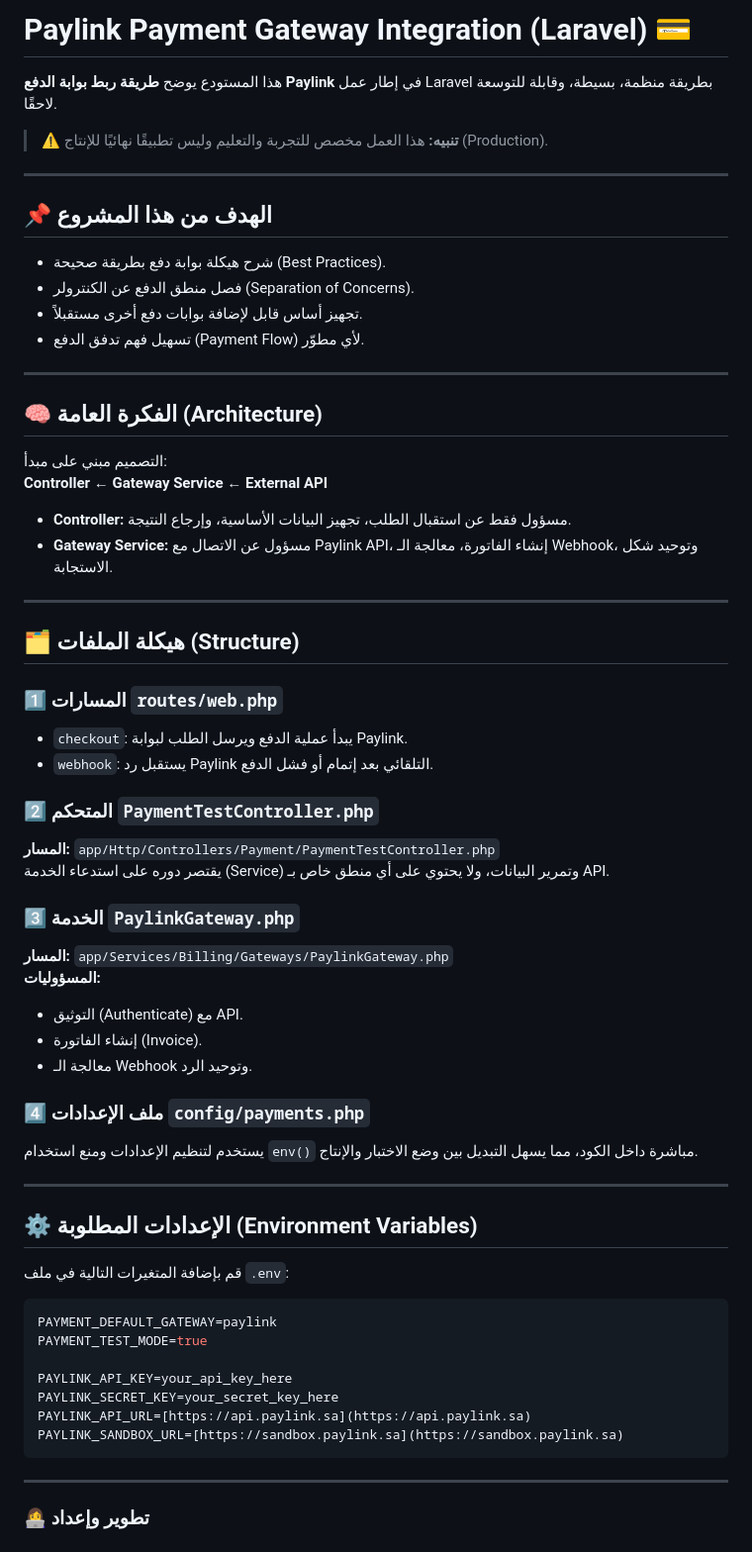
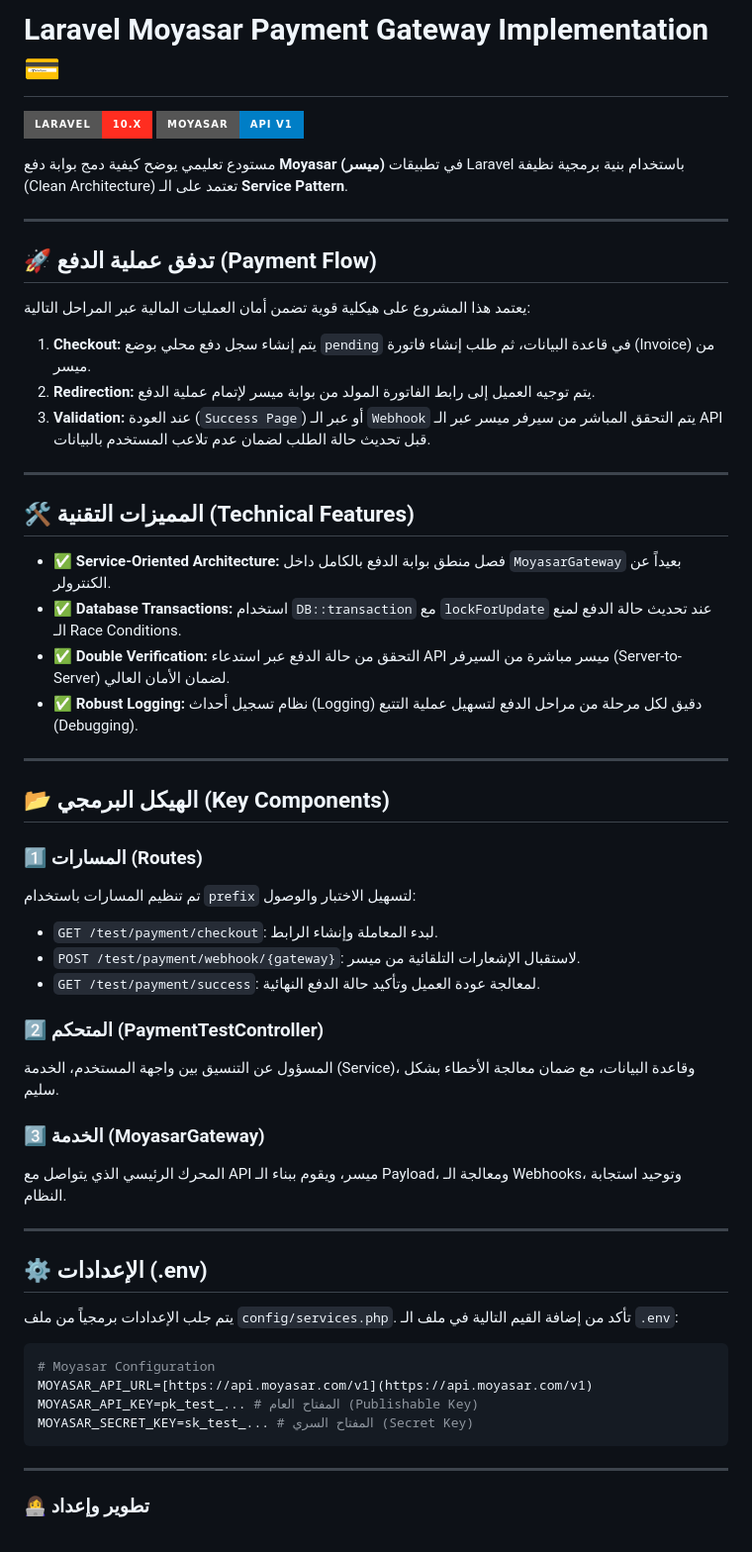
Before and after one commit to khetamHamdy/laravel-payment-gateway-series, a Markdown page: README.md, the part around the change. Shown at 99% size. GitHub-like rendering; badges without logos.

Commit message:
Change project name to Moyasar Payment Gateway
Updated the README to reflect the change from Paylink to Moyasar payment gateway integration, including modifications to project goals, architecture, and technical features.

````diff
--- a/README.md
+++ b/README.md
@@ -1,64 +1,59 @@
-# Paylink Payment Gateway Integration (Laravel) 💳
+# Laravel Moyasar Payment Gateway Implementation 💳
 
-هذا المستودع يوضح **طريقة ربط بوابة الدفع Paylink** في إطار عمل Laravel بطريقة منظمة، بسيطة، وقابلة للتوسعة لاحقًا.
+![Laravel](https://img.shields.io/badge/Laravel-10.x-FF2D20?style=for-the-badge&logo=laravel&logoColor=white)
+![Moyasar](https://img.shields.io/badge/Moyasar-API_V1-blue?style=for-the-badge)
 
-> **⚠️ تنبيه:** هذا العمل مخصص للتجربة والتعليم وليس تطبيقًا نهائيًا للإنتاج (Production).
+مستودع تعليمي يوضح كيفية دمج بوابة دفع **Moyasar (ميسر)** في تطبيقات Laravel باستخدام بنية برمجية نظيفة (Clean Architecture) تعتمد على الـ **Service Pattern**.
 
 ---
 
-## 📌 الهدف من هذا المشروع
-* شرح هيكلة بوابة دفع بطريقة صحيحة (Best Practices).
-* فصل منطق الدفع عن الكنترولر (Separation of Concerns).
-* تجهيز أساس قابل لإضافة بوابات دفع أخرى مستقبلاً.
-* تسهيل فهم تدفق الدفع (Payment Flow) لأي مطوّر.
+## 🚀 تدفق عملية الدفع (Payment Flow)
+
+يعتمد هذا المشروع على هيكلية قوية تضمن أمان العمليات المالية عبر المراحل التالية:
+
+
+
+1.  **Checkout:** يتم إنشاء سجل دفع محلي بوضع `pending` في قاعدة البيانات، ثم طلب إنشاء فاتورة (Invoice) من ميسر.
+2.  **Redirection:** يتم توجيه العميل إلى رابط الفاتورة المولد من بوابة ميسر لإتمام عملية الدفع.
+3.  **Validation:** عند العودة (`Success Page`) أو عبر الـ `Webhook` يتم التحقق المباشر من سيرفر ميسر عبر الـ API قبل تحديث حالة الطلب لضمان عدم تلاعب المستخدم بالبيانات.
 
 ---
 
-## 🧠 الفكرة العامة (Architecture)
-التصميم مبني على مبدأ:
-**Controller** ← **Gateway Service** ← **External API**
+## 🛠️ المميزات التقنية (Technical Features)
 
-* **Controller:** مسؤول فقط عن استقبال الطلب، تجهيز البيانات الأساسية، وإرجاع النتيجة.
-* **Gateway Service:** مسؤول عن الاتصال مع Paylink API، إنشاء الفاتورة، معالجة الـ Webhook، وتوحيد شكل الاستجابة.
+* ✅ **Service-Oriented Architecture:** فصل منطق بوابة الدفع بالكامل داخل `MoyasarGateway` بعيداً عن الكنترولر.
+* ✅ **Database Transactions:** استخدام `DB::transaction` مع `lockForUpdate` عند تحديث حالة الدفع لمنع الـ Race Conditions.
+* ✅ **Double Verification:** التحقق من حالة الدفع عبر استدعاء API ميسر مباشرة من السيرفر (Server-to-Server) لضمان الأمان العالي.
+* ✅ **Robust Logging:** نظام تسجيل أحداث (Logging) دقيق لكل مرحلة من مراحل الدفع لتسهيل عملية التتبع (Debugging).
 
 ---
 
-## 🗂️ هيكلة الملفات (Structure)
+## 📂 الهيكل البرمجي (Key Components)
 
-### 1️⃣ المسارات `routes/web.php`
-* `checkout`: يبدأ عملية الدفع ويرسل الطلب لبوابة Paylink.
-* `webhook`: يستقبل رد Paylink التلقائي بعد إتمام أو فشل الدفع.
+### 1️⃣ المسارات (Routes)
+تم تنظيم المسارات باستخدام `prefix` لتسهيل الاختبار والوصول:
+* `GET /test/payment/checkout`: لبدء المعاملة وإنشاء الرابط.
+* `POST /test/payment/webhook/{gateway}`: لاستقبال الإشعارات التلقائية من ميسر.
+* `GET /test/payment/success`: لمعالجة عودة العميل وتأكيد حالة الدفع النهائية.
 
-### 2️⃣ المتحكم `PaymentTestController.php`
-**المسار:** `app/Http/Controllers/Payment/PaymentTestController.php`
-يقتصر دوره على استدعاء الخدمة (Service) وتمرير البيانات، ولا يحتوي على أي منطق خاص بـ API.
+### 2️⃣ المتحكم (PaymentTestController)
+المسؤول عن التنسيق بين واجهة المستخدم، الخدمة (Service)، وقاعدة البيانات، مع ضمان معالجة الأخطاء بشكل سليم.
 
-### 3️⃣ الخدمة `PaylinkGateway.php`
-**المسار:** `app/Services/Billing/Gateways/PaylinkGateway.php`
-**المسؤوليات:**
-* التوثيق (Authenticate) مع API.
-* إنشاء الفاتورة (Invoice).
-* معالجة الـ Webhook وتوحيد الرد.
-
-### 4️⃣ ملف الإعدادات `config/payments.php`
-يستخدم لتنظيم الإعدادات ومنع استخدام `env()` مباشرة داخل الكود، مما يسهل التبديل بين وضع الاختبار والإنتاج.
+### 3️⃣ الخدمة (MoyasarGateway)
+المحرك الرئيسي الذي يتواصل مع API ميسر، ويقوم ببناء الـ Payload، ومعالجة الـ Webhooks، وتوحيد استجابة النظام.
 
 ---
 
-## ⚙️ الإعدادات المطلوبة (Environment Variables)
+## ⚙️ الإعدادات (.env)
 
-قم بإضافة المتغيرات التالية في ملف `.env`:
+يتم جلب الإعدادات برمجياً من ملف `config/services.php`. تأكد من إضافة القيم التالية في ملف الـ `.env`:
 
 ```env
-PAYMENT_DEFAULT_GATEWAY=paylink
-PAYMENT_TEST_MODE=true
-
-PAYLINK_API_KEY=your_api_key_here
-PAYLINK_SECRET_KEY=your_secret_key_here
-PAYLINK_API_URL=[https://api.paylink.sa](https://api.paylink.sa)
-PAYLINK_SANDBOX_URL=[https://sandbox.paylink.sa](https://sandbox.paylink.sa)
+# Moyasar Configuration
+MOYASAR_API_URL=[https://api.moyasar.com/v1](https://api.moyasar.com/v1)
+MOYASAR_API_KEY=pk_test_... # المفتاح العام (Publishable Key)
+MOYASAR_SECRET_KEY=sk_test_... # المفتاح السري (Secret Key)
 ```
-
 ---
 
 ### 👩‍💻 تطوير وإعداد
````
